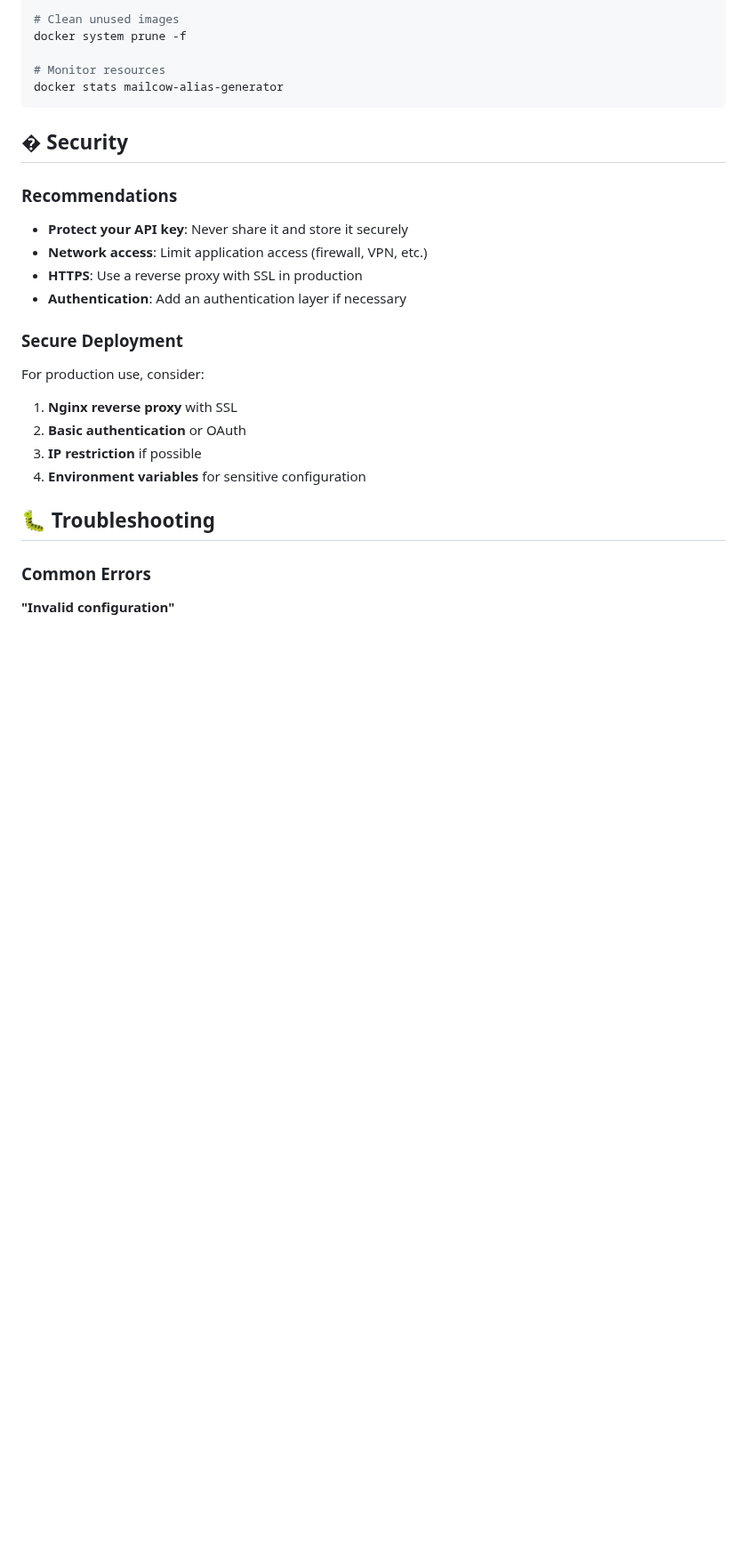
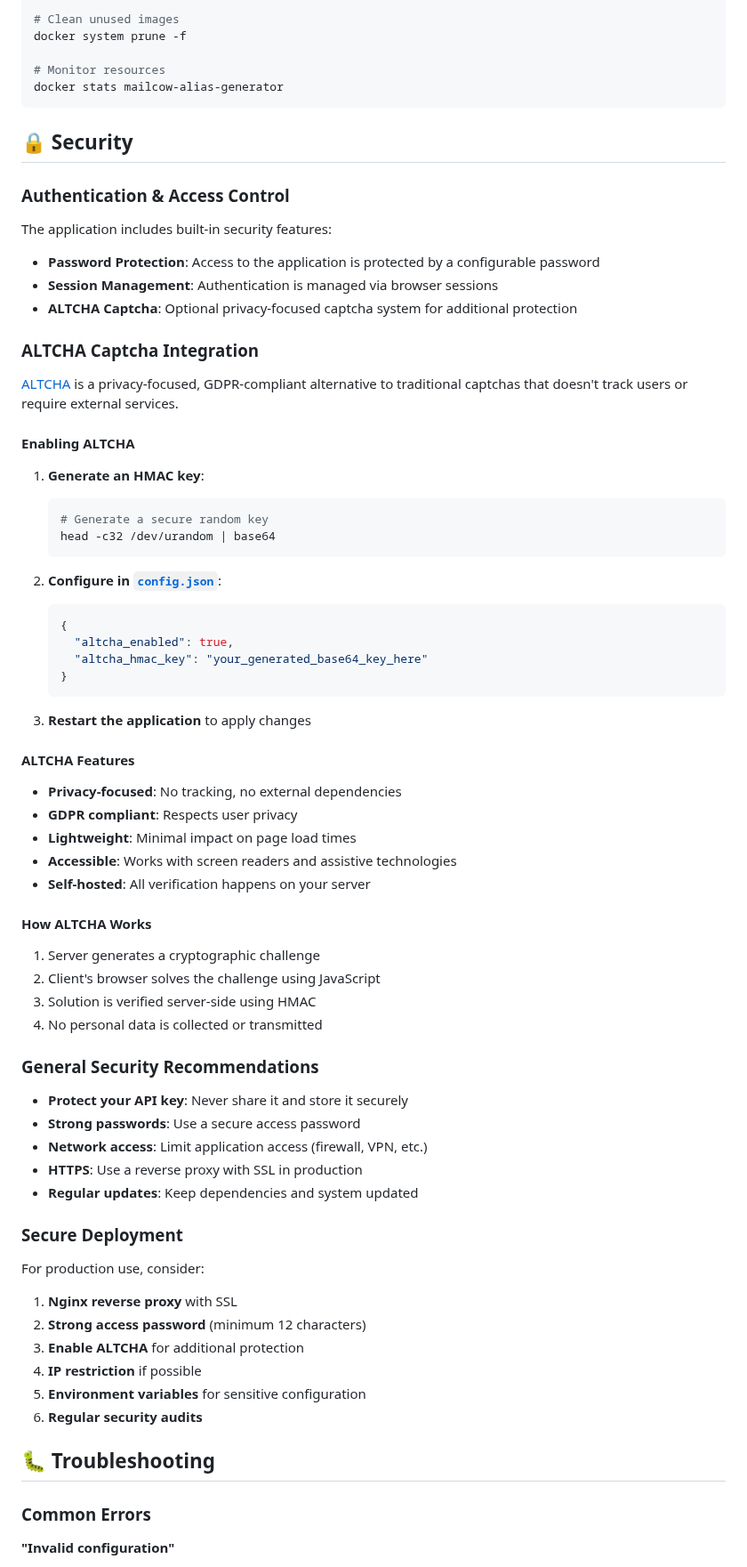
Before and after one commit to Upellift99/mailcow-alias-generator, a Markdown page: README.md, the part around one of its changes. Shown at 89% size. Rendered like a GitHub page; blank space fills up the shorter version.

````diff
--- a/README.md
+++ b/README.md
@@ -393,23 +434,71 @@ docker system prune -f
 docker stats mailcow-alias-generator
 ```
 
-## � Security
+## 🔒 Security
 
-### Recommendations
+### Authentication & Access Control
+
+The application includes built-in security features:
+
+- **Password Protection**: Access to the application is protected by a configurable password
+- **Session Management**: Authentication is managed via browser sessions
+- **ALTCHA Captcha**: Optional privacy-focused captcha system for additional protection
+
+### ALTCHA Captcha Integration
+
+[ALTCHA](https://altcha.org/) is a privacy-focused, GDPR-compliant alternative to traditional captchas that doesn't track users or require external services.
+
+#### Enabling ALTCHA
+
+1. **Generate an HMAC key**:
+   ```bash
+   # Generate a secure random key
+   head -c32 /dev/urandom | base64
+   ```
+
+2. **Configure in [`config.json`](config.json:1)**:
+   ```json
+   {
+     "altcha_enabled": true,
+     "altcha_hmac_key": "your_generated_base64_key_here"
+   }
+   ```
+
+3. **Restart the application** to apply changes
+
+#### ALTCHA Features
+
+- **Privacy-focused**: No tracking, no external dependencies
+- **GDPR compliant**: Respects user privacy
+- **Lightweight**: Minimal impact on page load times
+- **Accessible**: Works with screen readers and assistive technologies
+- **Self-hosted**: All verification happens on your server
+
+#### How ALTCHA Works
+
+1. Server generates a cryptographic challenge
+2. Client's browser solves the challenge using JavaScript
+3. Solution is verified server-side using HMAC
+4. No personal data is collected or transmitted
+
+### General Security Recommendations
 
 - **Protect your API key**: Never share it and store it securely
+- **Strong passwords**: Use a secure access password
 - **Network access**: Limit application access (firewall, VPN, etc.)
 - **HTTPS**: Use a reverse proxy with SSL in production
-- **Authentication**: Add an authentication layer if necessary
+- **Regular updates**: Keep dependencies and system updated
 
 ### Secure Deployment
 
 For production use, consider:
 
 1. **Nginx reverse proxy** with SSL
-2. **Basic authentication** or OAuth
-3. **IP restriction** if possible
-4. **Environment variables** for sensitive configuration
+2. **Strong access password** (minimum 12 characters)
+3. **Enable ALTCHA** for additional protection
+4. **IP restriction** if possible
+5. **Environment variables** for sensitive configuration
+6. **Regular security audits**
 
 ## 🐛 Troubleshooting
 
````
Also changed, not shown: other parts of README.md (+75 -9 lines).
